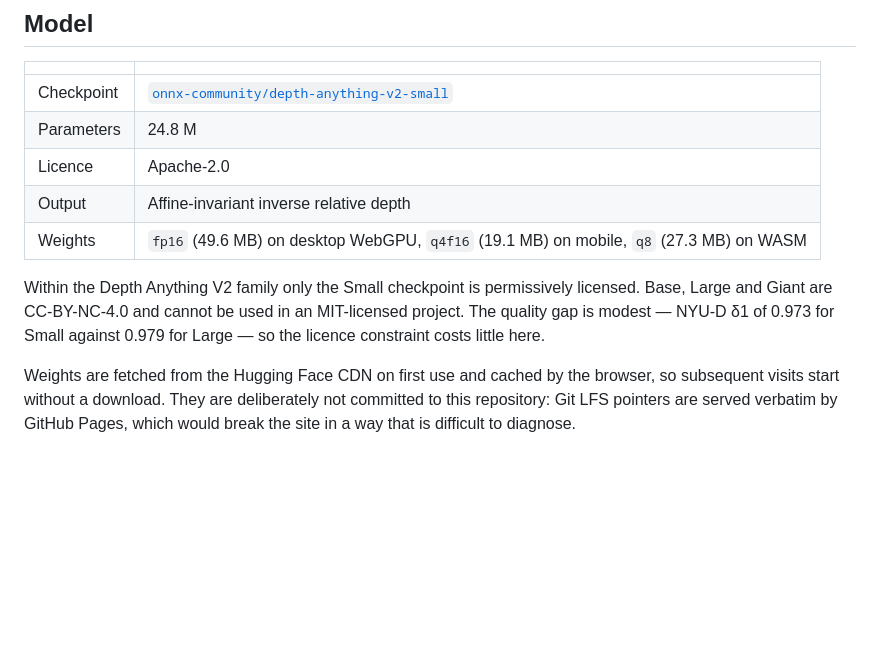
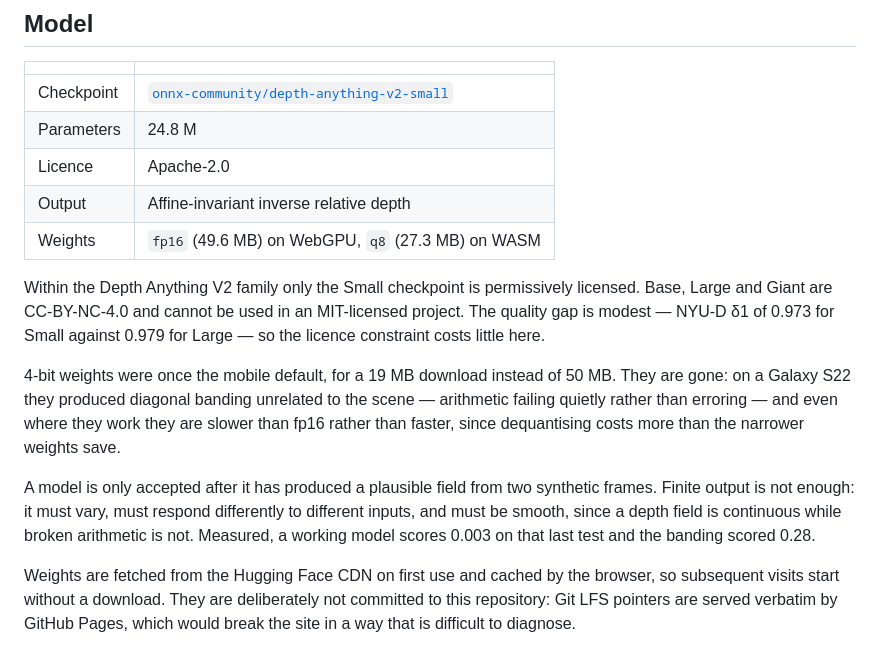
Before and after one commit to en970/depth-realtime, a Markdown page: README.md, the part around one of its changes. GitHub-like rendering; blank space fills up the shorter version.

```diff
--- a/README.md
+++ b/README.md
@@ -144,12 +171,24 @@ the ordering for viewers with colour vision deficiency.
 | Parameters | 24.8 M |
 | Licence | Apache-2.0 |
 | Output | Affine-invariant inverse relative depth |
-| Weights | `fp16` (49.6 MB) on desktop WebGPU, `q4f16` (19.1 MB) on mobile, `q8` (27.3 MB) on WASM |
+| Weights | `fp16` (49.6 MB) on WebGPU, `q8` (27.3 MB) on WASM |
 
 Within the Depth Anything V2 family only the Small checkpoint is permissively
 licensed. Base, Large and Giant are CC-BY-NC-4.0 and cannot be used in an
 MIT-licensed project. The quality gap is modest — NYU-D δ1 of 0.973 for Small
 against 0.979 for Large — so the licence constraint costs little here.
+
+4-bit weights were once the mobile default, for a 19 MB download instead of
+50 MB. They are gone: on a Galaxy S22 they produced diagonal banding unrelated
+to the scene — arithmetic failing quietly rather than erroring — and even where
+they work they are slower than fp16 rather than faster, since dequantising costs
+more than the narrower weights save.
+
+A model is only accepted after it has produced a plausible field from two
+synthetic frames. Finite output is not enough: it must vary, must respond
+differently to different inputs, and must be smooth, since a depth field is
+continuous while broken arithmetic is not. Measured, a working model scores
+0.003 on that last test and the banding scored 0.28.
 
 Weights are fetched from the Hugging Face CDN on first use and cached by the
 browser, so subsequent visits start without a download. They are deliberately
```
Also changed, not shown: other parts of README.md (+48 -0 lines).
